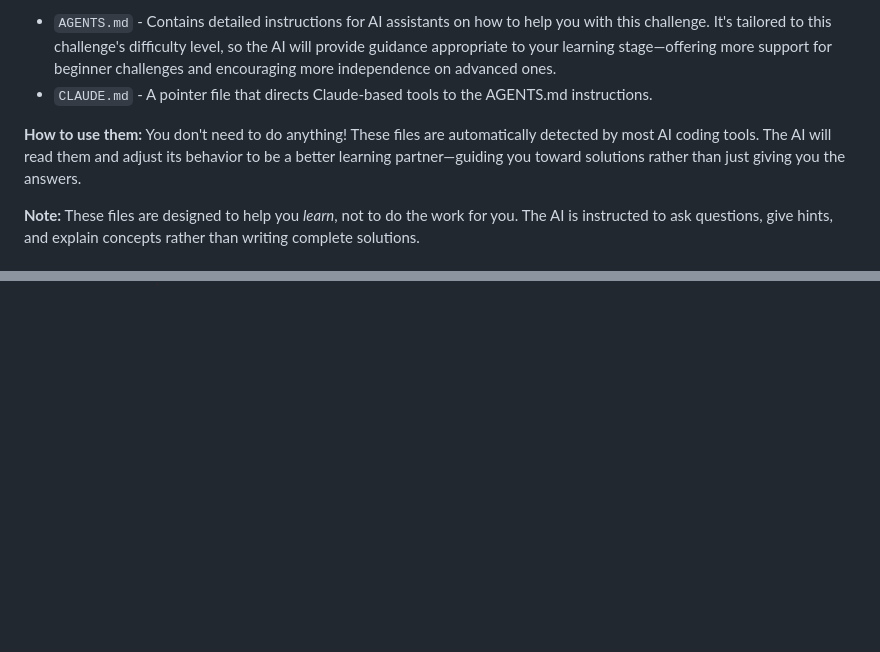
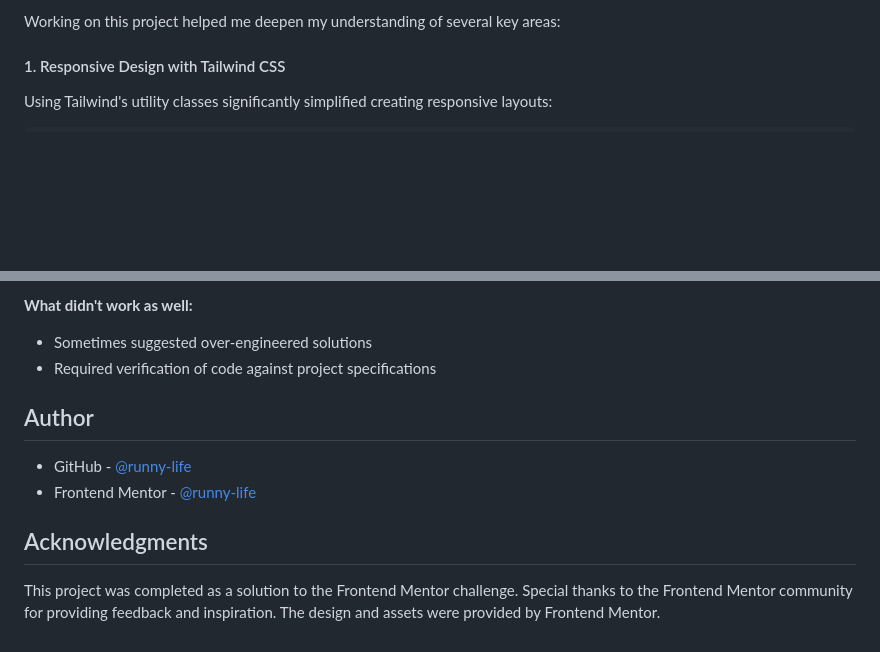
Before and after one commit to runny-life/maker-pre-launch-landing-page, a Markdown page: README.md, 2 parts joined by grey strips. GitHub-like rendering; blank space fills up the shorter version.

```diff
--- a/README.md
+++ b/README.md
@@ -42,8 +63,7 @@ We've included two files to help you if you're using AI coding assistants (like
 
-- `AGENTS.md` - Contains detailed instructions for AI assistants on how to help you with this challenge. It's tailored to this challenge's difficulty level, so the AI will provide guidance appropriate to your learning stage—offering more support for beginner challenges and encouraging more independence on advanced ones.
-- `CLAUDE.md` - A pointer file that directs Claude-based tools to the AGENTS.md instructions.
+Working on this project helped me deepen my understanding of several key areas:
 
-**How to use them:** You don't need to do anything! These files are automatically detected by most AI coding tools. The AI will read them and adjust its behavior to be a better learning partner—guiding you toward solutions rather than just giving you the answers.
+#### 1. Responsive Design with Tailwind CSS
 
-**Note:** These files are designed to help you _learn_, not to do the work for you. The AI is instructed to ask questions, give hints, and explain concepts rather than writing complete solutions.
+Using Tailwind's utility classes significantly simplified creating responsive layouts:
 
@@ -104,0 +173,13 @@ We love receiving feedback! We're always looking to improve our challenges and o
+**What didn't work as well:**
+
+- Sometimes suggested over-engineered solutions
+- Required verification of code against project specifications
+
+## Author
+
+- GitHub - [@runny-life](https://github.com/runny-life)
+- Frontend Mentor - [@runny-life](https://www.frontendmentor.io/profile/runny-life)
+
+## Acknowledgments
+
+This project was completed as a solution to the Frontend Mentor challenge. Special thanks to the Frontend Mentor community for providing feedback and inspiration. The design and assets were provided by Frontend Mentor.
```
Also changed, not shown: other parts of README.md (+124 -55 lines), README-template.md (deleted, +0 -127 lines), challenge.md (added, +104 -0 lines), screenshot.png (added), 4 other files.
